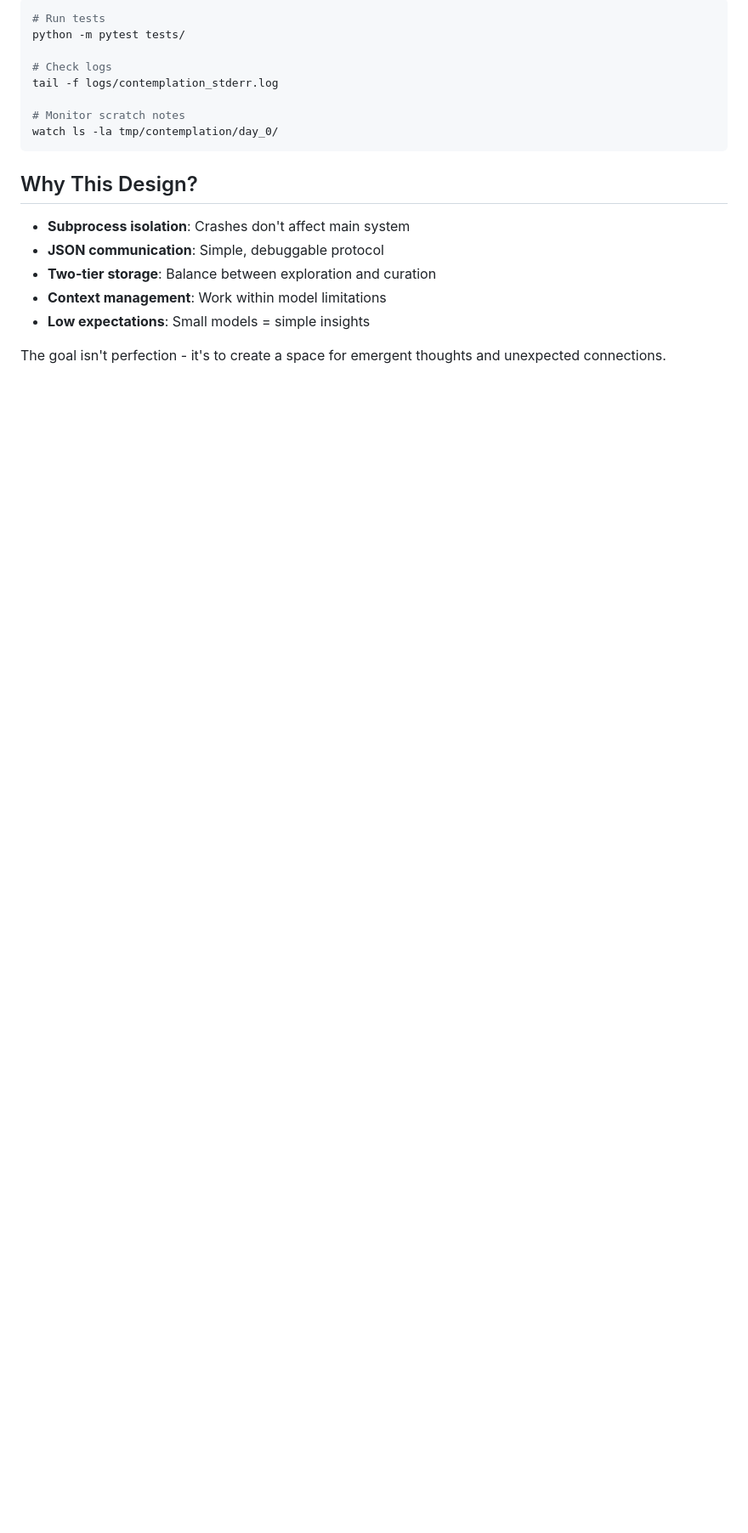
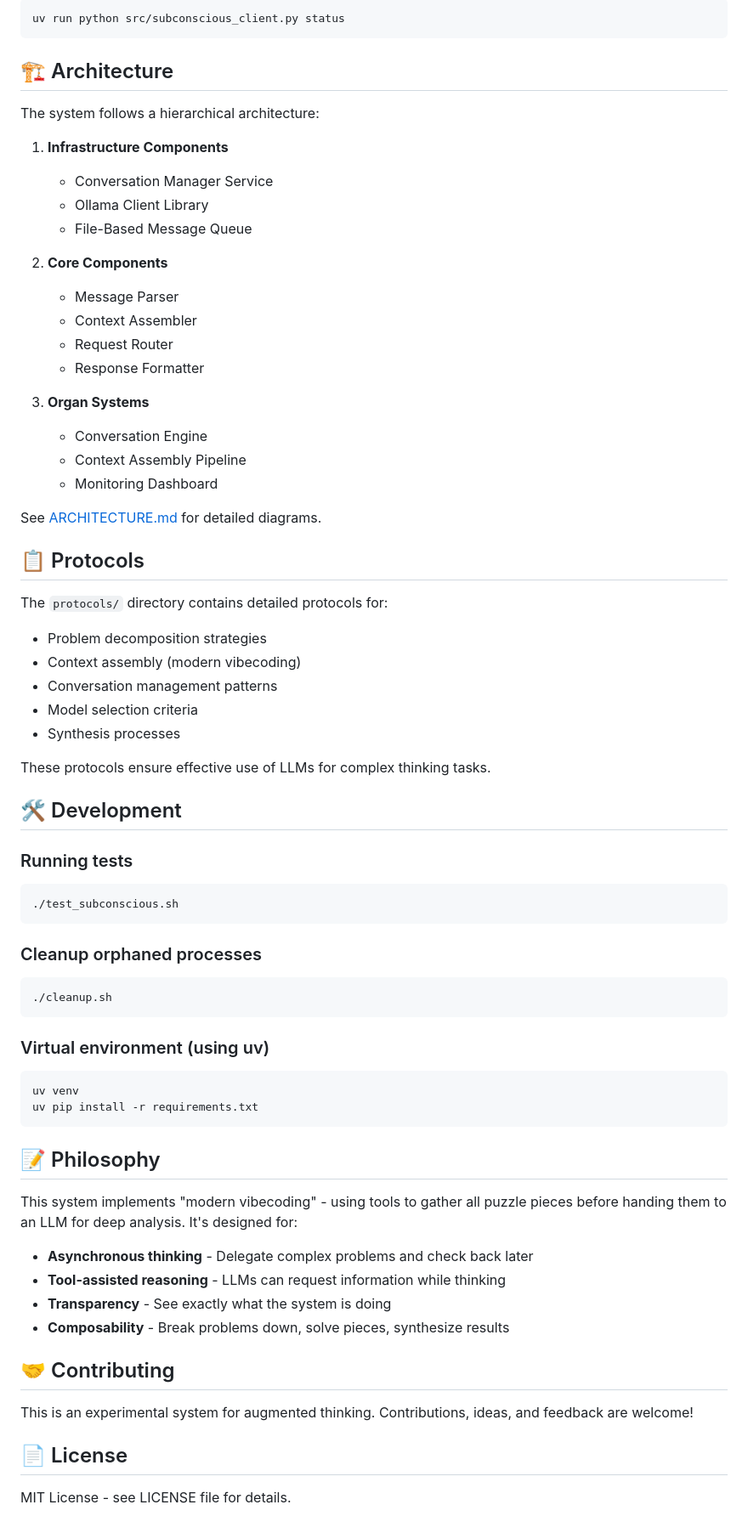
Before and after one commit to MikeyBeez/contemplation-loop, a Markdown page: README.md, the part around the change printed below. Shown: that part at 85% size. GitHub-like rendering; blank space fills up the shorter version.

````diff
--- a/README.md
+++ b/README.md
@@ -157,20 +101,71 @@ for thought_type, content in thoughts_queue:
 ```bash
-# Run tests
-python -m pytest tests/
-
-# Check logs
-tail -f logs/contemplation_stderr.log
-
-# Monitor scratch notes
-watch ls -la tmp/contemplation/day_0/
+uv run python src/subconscious_client.py status
 ```
 
-## Why This Design?
+## 🏗️ Architecture
 
-- **Subprocess isolation**: Crashes don't affect main system
-- **JSON communication**: Simple, debuggable protocol
-- **Two-tier storage**: Balance between exploration and curation
-- **Context management**: Work within model limitations
-- **Low expectations**: Small models = simple insights
+The system follows a hierarchical architecture:
 
-The goal isn't perfection - it's to create a space for emergent thoughts and unexpected connections.
+1. **Infrastructure Components**
+   - Conversation Manager Service
+   - Ollama Client Library
+   - File-Based Message Queue
+
+2. **Core Components**
+   - Message Parser
+   - Context Assembler
+   - Request Router
+   - Response Formatter
+
+3. **Organ Systems**
+   - Conversation Engine
+   - Context Assembly Pipeline
+   - Monitoring Dashboard
+
+See [ARCHITECTURE.md](docs/ARCHITECTURE.md) for detailed diagrams.
+
+## 📋 Protocols
+
+The `protocols/` directory contains detailed protocols for:
+- Problem decomposition strategies
+- Context assembly (modern vibecoding)
+- Conversation management patterns
+- Model selection criteria
+- Synthesis processes
+
+These protocols ensure effective use of LLMs for complex thinking tasks.
+
+## 🛠️ Development
+
+### Running tests
+```bash
+./test_subconscious.sh
+```
+
+### Cleanup orphaned processes
+```bash
+./cleanup.sh
+```
+
+### Virtual environment (using uv)
+```bash
+uv venv
+uv pip install -r requirements.txt
+```
+
+## 📝 Philosophy
+
+This system implements "modern vibecoding" - using tools to gather all puzzle pieces before handing them to an LLM for deep analysis. It's designed for:
+
+- **Asynchronous thinking** - Delegate complex problems and check back later
+- **Tool-assisted reasoning** - LLMs can request information while thinking
+- **Transparency** - See exactly what the system is doing
+- **Composability** - Break problems down, solve pieces, synthesize results
+
+## 🤝 Contributing
+
+This is an experimental system for augmented thinking. Contributions, ideas, and feedback are welcome!
+
+## 📄 License
+
+MIT License - see LICENSE file for details.
````
Also changed, not shown: other parts of README.md (+70 -126 lines).
